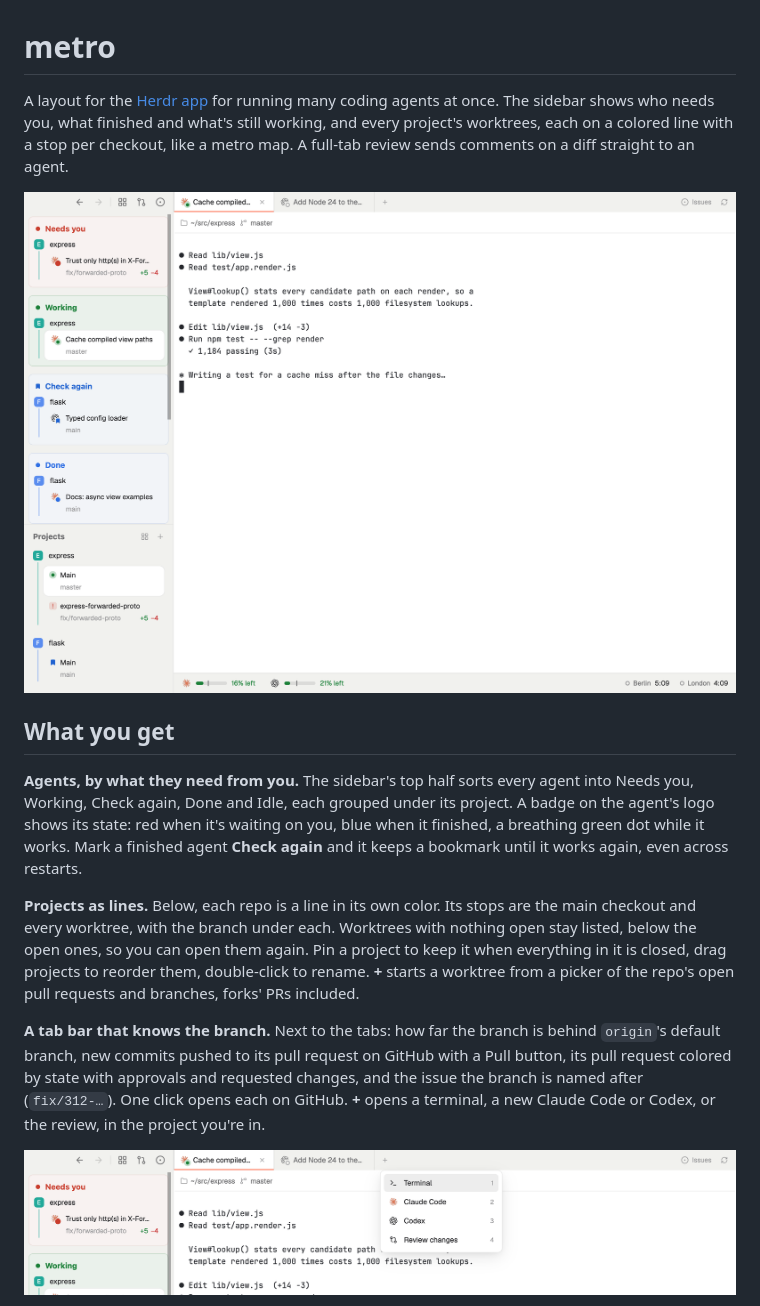
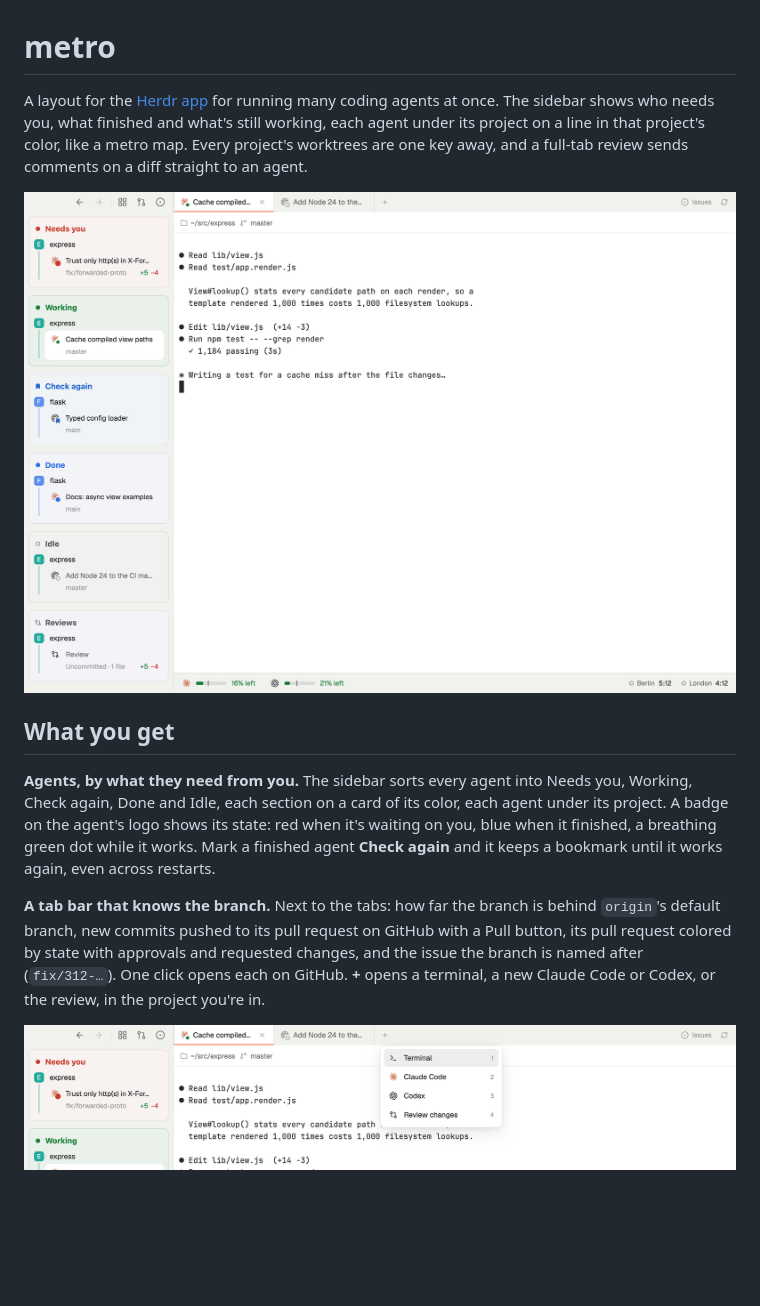
Before and after one commit to am-on/herdr-metro, a Markdown page: README.md, the part around one of its changes. Drawn GitHub-style; pictures changed too: docs/new-tab.png, preview.png; blank space fills up the shorter version.

```diff
--- a/README.md
+++ b/README.md
@@ -1,4 +1,4 @@
 # metro
 
-A layout for the [Herdr app](https://herdr.dev) for running many coding agents at once. The sidebar shows who needs you, what finished and what's still working, and every project's worktrees, each on a colored line with a stop per checkout, like a metro map. A full-tab review sends comments on a diff straight to an agent.
+A layout for the [Herdr app](https://herdr.dev) for running many coding agents at once. The sidebar shows who needs you, what finished and what's still working, each agent under its project on a line in that project's color, like a metro map. Every project's worktrees are one key away, and a full-tab review sends comments on a diff straight to an agent.
 
@@ -6,9 +6,7 @@ A layout for the [Herdr app](https://herdr.dev) for running many coding agents a
 
 ## What you get
 
-**Agents, by what they need from you.** The sidebar's top half sorts every agent into Needs you, Working, Check again, Done and Idle, each grouped under its project. A badge on the agent's logo shows its state: red when it's waiting on you, blue when it finished, a breathing green dot while it works. Mark a finished agent **Check again** and it keeps a bookmark until it works again, even across restarts.
-
-**Projects as lines.** Below, each repo is a line in its own color. Its stops are the main checkout and every worktree, with the branch under each. Worktrees with nothing open stay listed, below the open ones, so you can open them again. Pin a project to keep it when everything in it is closed, drag projects to reorder them, double-click to rename. **+** starts a worktree from a picker of the repo's open pull requests and branches, forks' PRs included.
+**Agents, by what they need from you.** The sidebar sorts every agent into Needs you, Working, Check again, Done and Idle, each section on a card of its color, each agent under its project. A badge on the agent's logo shows its state: red when it's waiting on you, blue when it finished, a breathing green dot while it works. Mark a finished agent **Check again** and it keeps a bookmark until it works again, even across restarts.
 
 **A tab bar that knows the branch.** Next to the tabs: how far the branch is behind `origin`'s default branch, new commits pushed to its pull request on GitHub with a Pull button, its pull request colored by state with approvals and requested changes, and the issue the branch is named after (`fix/312-…`). One click opens each on GitHub. **+** opens a terminal, a new Claude Code or Codex, or the review, in the project you're in.
 
```
Also changed, not shown: other parts of README.md (+2 -2 lines), RECIPE.md (+4 -4 lines), docs/review.png, layouts/metro.png, 2 other files.
